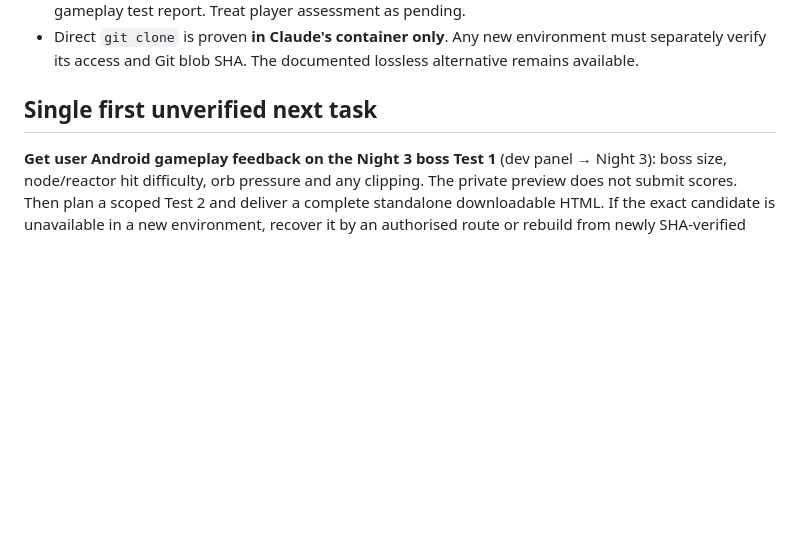
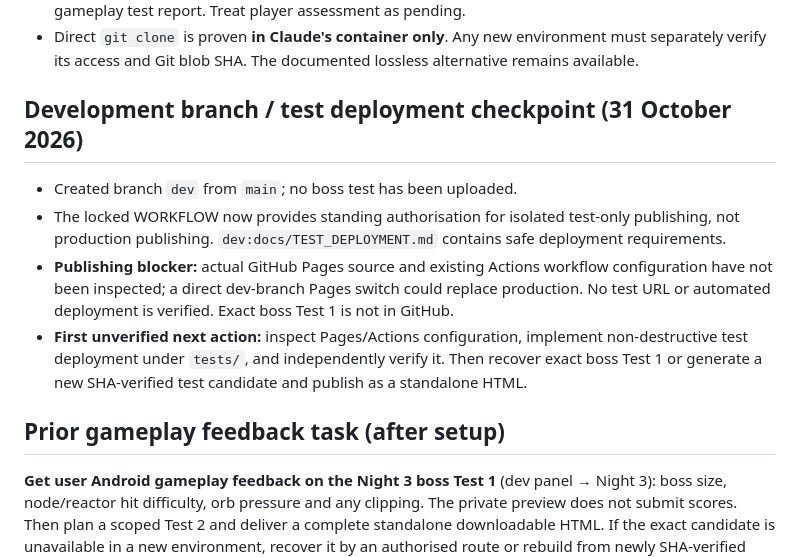
Before and after one commit to frankryanjr/dob-defender-mobile, a Markdown page: docs/CURRENT_STATE.md, the part around the change. GitHub-like rendering; blank space fills up the shorter version.

Commit message:
docs: checkpoint dev branch created and deployment validation pending

```diff
--- a/docs/CURRENT_STATE.md
+++ b/docs/CURRENT_STATE.md
@@ -22,7 +22,13 @@ Updated: 31 October 2026. **Status is a committed documentation checkpoint, not
 - **Not verified:** Android device boss gameplay/balance, live leaderboard, other-night regressions and audio cues. README says Android preview works, but HANDOVER explicitly has no completed Android gameplay test report. Treat player assessment as pending.
 - Direct `git clone` is proven **in Claude's container only**. Any new environment must separately verify its access and Git blob SHA. The documented lossless alternative remains available.
 
-## Single first unverified next task
+## Development branch / test deployment checkpoint (31 October 2026)
+- Created branch `dev` from `main`; no boss test has been uploaded.
+- The locked WORKFLOW now provides standing authorisation for isolated test-only publishing, not production publishing. `dev:docs/TEST_DEPLOYMENT.md` contains safe deployment requirements.
+- **Publishing blocker:** actual GitHub Pages source and existing Actions workflow configuration have not been inspected; a direct dev-branch Pages switch could replace production. No test URL or automated deployment is verified. Exact boss Test 1 is not in GitHub.
+- **First unverified next action:** inspect Pages/Actions configuration, implement non-destructive test deployment under `tests/`, and independently verify it. Then recover exact boss Test 1 or generate a new SHA-verified test candidate and publish as a standalone HTML.
+
+## Prior gameplay feedback task (after setup)
 **Get user Android gameplay feedback on the Night 3 boss Test 1** (dev panel → Night 3): boss size, node/reactor hit difficulty, orb pressure and any clipping. The private preview does not submit scores. Then plan a scoped Test 2 and deliver a complete standalone downloadable HTML. If the exact candidate is unavailable in a new environment, recover it by an authorised route or rebuild from newly SHA-verified GitHub Alpha2.80, clearly marking it a new unverified candidate. Do **not** imply the uncommitted Test 1 is in GitHub. Do not publish any test or production game without the separate approvals required by WORKFLOW.
 
 ## Handover discipline
```
